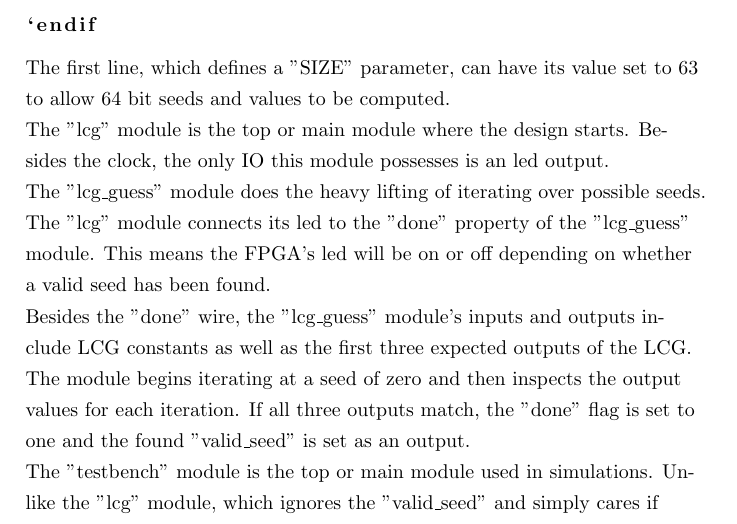
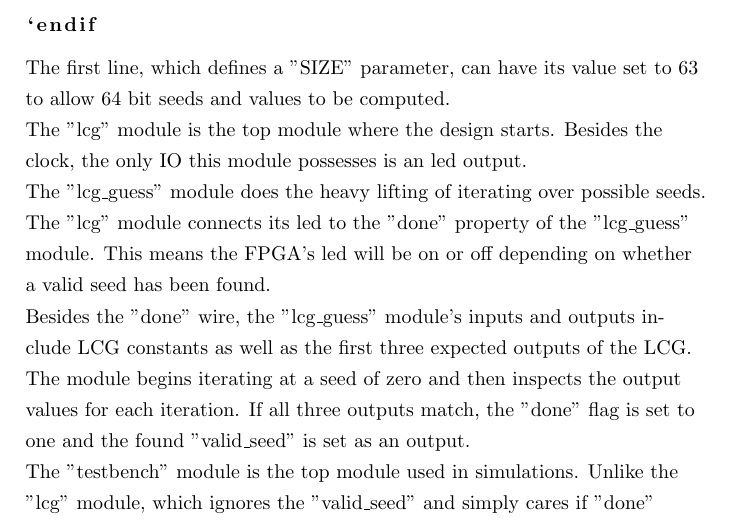
Before and after one commit to stoand/thesis-guessrandom, a LaTeX document (paper/guessrandom.tex): part of page 56 of 59, cut so that both start at the same text. Compiled offline with pdfLaTeX.

Commit message:
paper: remove "or main" from verilog description

```diff
--- a/paper/guessrandom.tex
+++ b/paper/guessrandom.tex
@@ -2140,7 +2140,7 @@ endmodule
     have its value set to 63 to allow 64 bit seeds and values
     to be computed.
 
-    The "lcg" module is the top or main module where the design starts.
+    The "lcg" module is the top module where the design starts.
     Besides the clock, the only IO this module possesses is an led output.
 
     The "lcg\_guess" module does the heavy lifting of iterating over possible
@@ -2154,7 +2154,7 @@ endmodule
     The module begins iterating at a seed of zero and then inspects the output values for each iteration.
     If all three outputs match, the "done" flag is set to one and the found "valid\_seed" is set as an output.
 
-    The "testbench" module is the top or main module used in simulations.
+    The "testbench" module is the top module used in simulations.
     Unlike the "lcg" module, which ignores the "valid\_seed" and simply cares if "done" is set,
     the "testbench" module checks that the "valid\_seed" has the correct value.
     This check is performed after a hard coded number of iterations have passed.
```
